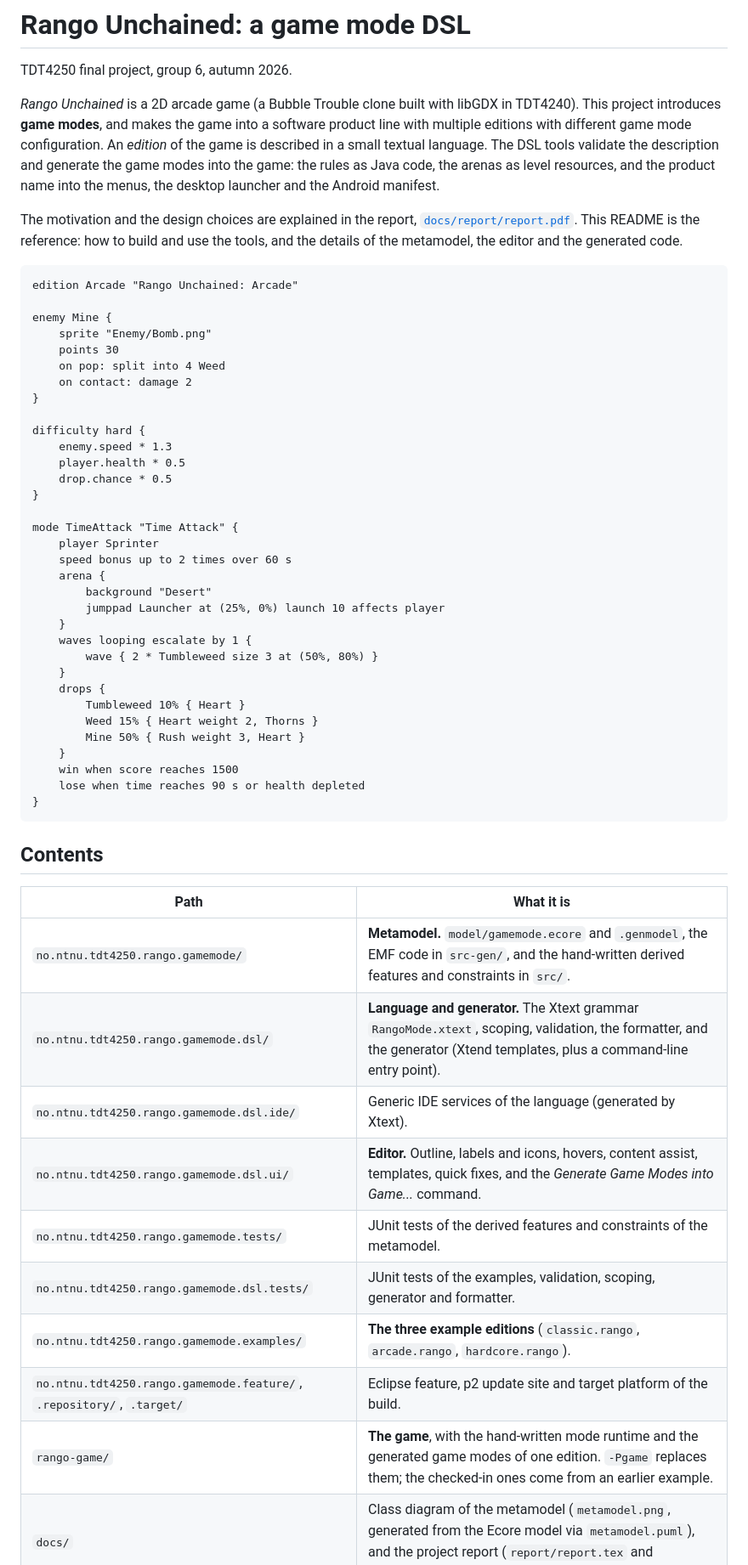
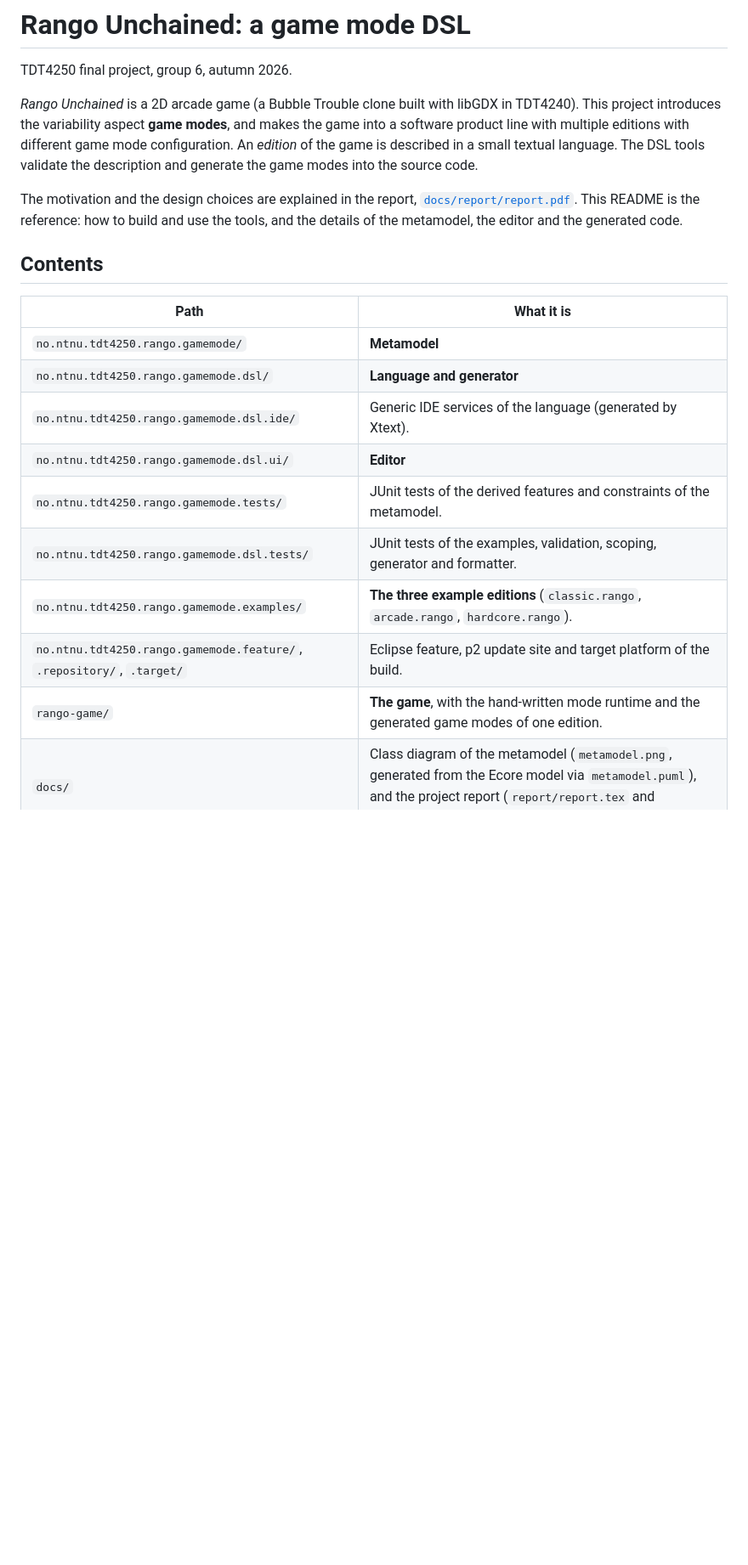
Before and after one commit to mnemarius/RangoUnchainedMDD, a Markdown page: README.md, the part around one of its changes. Shown at 85% size. Rendered like a GitHub page; blank space fills up the shorter version.

````diff
--- a/README.md
+++ b/README.md
@@ -2,65 +2,26 @@
 
 TDT4250 final project, group 6, autumn 2026.
 
-*Rango Unchained* is a 2D arcade game (a Bubble Trouble clone built with libGDX in TDT4240). This
-project introduces **game modes**, and makes the game into a software product line with multiple editions with different game mode configuration. An *edition* of the game is
-described in a small textual language. The DSL tools validate the description and generate the game
-modes into the game: the rules as Java code, the arenas as level resources, and the product name into
-the menus, the desktop launcher and the Android manifest.
+*Rango Unchained* is a 2D arcade game (a Bubble Trouble clone built with libGDX in TDT4240). This project introduces the variability aspect **game modes**, and makes the game into a software product line with multiple editions with different game mode configuration. An *edition* of the game is described in a small textual language. The DSL tools validate the description and generate the game
+modes into the source code.
 
 The motivation and the design choices are explained in the report,
 [`docs/report/report.pdf`](docs/report/report.pdf). This README is the reference: how to build and
 use the tools, and the details of the metamodel, the editor and the generated code.
 
-```
-edition Arcade "Rango Unchained: Arcade"
-
-enemy Mine {
-	sprite "Enemy/Bomb.png"
-	points 30
-	on pop: split into 4 Weed
-	on contact: damage 2
-}
-
-difficulty hard {
-	enemy.speed * 1.3
-	player.health * 0.5
-	drop.chance * 0.5
-}
-
-mode TimeAttack "Time Attack" {
-	player Sprinter
-	speed bonus up to 2 times over 60 s
-	arena {
-		background "Desert"
-		jumppad Launcher at (25%, 0%) launch 10 affects player
-	}
-	waves looping escalate by 1 {
-		wave { 2 * Tumbleweed size 3 at (50%, 80%) }
-	}
-	drops {
-		Tumbleweed 10% { Heart }
-		Weed 15% { Heart weight 2, Thorns }
-		Mine 50% { Rush weight 3, Heart }
-	}
-	win when score reaches 1500
-	lose when time reaches 90 s or health depleted
-}
-```
-
 ## Contents
 
 | Path | What it is |
 | --- | --- |
-| `no.ntnu.tdt4250.rango.gamemode/` | **Metamodel.** `model/gamemode.ecore` and `.genmodel`, the EMF code in `src-gen/`, and the hand-written derived features and constraints in `src/`. |
-| `no.ntnu.tdt4250.rango.gamemode.dsl/` | **Language and generator.** The Xtext grammar `RangoMode.xtext`, scoping, validation, the formatter, and the generator (Xtend templates, plus a command-line entry point). |
+| `no.ntnu.tdt4250.rango.gamemode/` | **Metamodel** |
+| `no.ntnu.tdt4250.rango.gamemode.dsl/` | **Language and generator** |
 | `no.ntnu.tdt4250.rango.gamemode.dsl.ide/` | Generic IDE services of the language (generated by Xtext). |
-| `no.ntnu.tdt4250.rango.gamemode.dsl.ui/` | **Editor.** Outline, labels and icons, hovers, content assist, templates, quick fixes, and the *Generate Game Modes into Game...* command. |
+| `no.ntnu.tdt4250.rango.gamemode.dsl.ui/` | **Editor** |
 | `no.ntnu.tdt4250.rango.gamemode.tests/` | JUnit tests of the derived features and constraints of the metamodel. |
 | `no.ntnu.tdt4250.rango.gamemode.dsl.tests/` | JUnit tests of the examples, validation, scoping, generator and formatter. |
 | `no.ntnu.tdt4250.rango.gamemode.examples/` | **The three example editions** (`classic.rango`, `arcade.rango`, `hardcore.rango`). |
 | `no.ntnu.tdt4250.rango.gamemode.feature/`, `.repository/`, `.target/` | Eclipse feature, p2 update site and target platform of the build. |
-| `rango-game/` | **The game**, with the hand-written mode runtime and the generated game modes of one edition. `-Pgame` replaces them; the checked-in ones come from an earlier example. |
+| `rango-game/` | **The game**, with the hand-written mode runtime and the generated game modes of one edition. |
 | `docs/` | Class diagram of the metamodel (`metamodel.png`, generated from the Ecore model via `metamodel.puml`), and the project report (`report/report.tex` and `report.pdf`, IEEE format). |
 | `pom.xml`, `mvnw` | Maven/Tycho build of the plug-ins. |
 
````
Also changed, not shown: other parts of README.md (+0 -62 lines).
